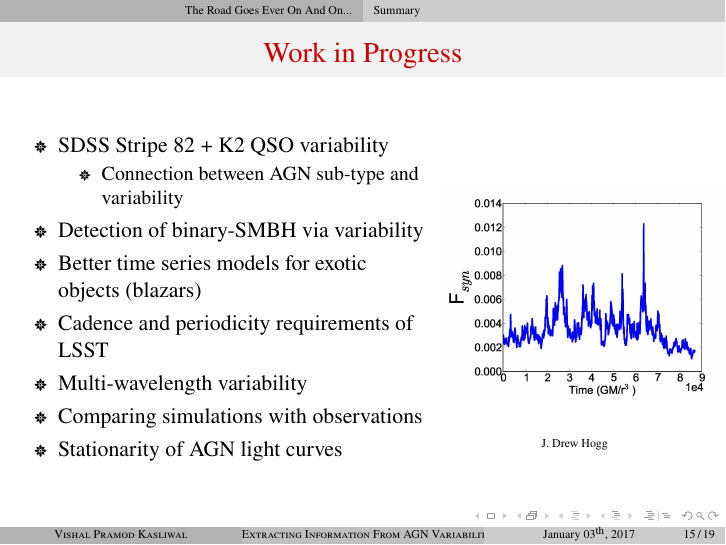
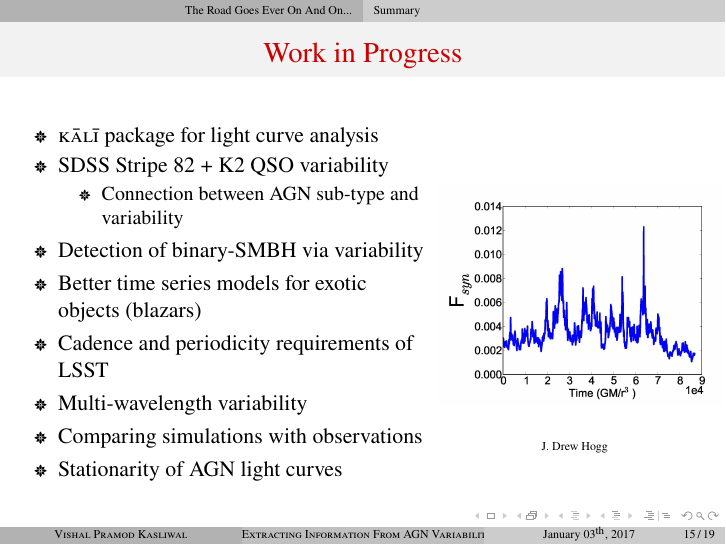
Before and after one commit to AstroVPK/229AAS, LaTeX slides (LSSTAGNTalk.tex): page 15 of 19. Compiled offline with pdfLaTeX; a LaTeX package or settings file that is missing is left out.

Commit message:
Added ref for kali

```diff
--- a/LSSTAGNTalk.tex
+++ b/LSSTAGNTalk.tex
@@ -1178,6 +1178,7 @@
     \centering
     \begin{column}{0.6\textwidth}
       \begin{itemize}
+        \item \href{https://github.com/AstroVPK/kali}{\textsc{k\={a}l\={i}}} package for light curve analysis
         \item SDSS Stripe 82 + K2 QSO variability
         \begin{itemize}
           \item Connection between AGN sub-type and variability
```
Also changed, not shown: 1 other file.
